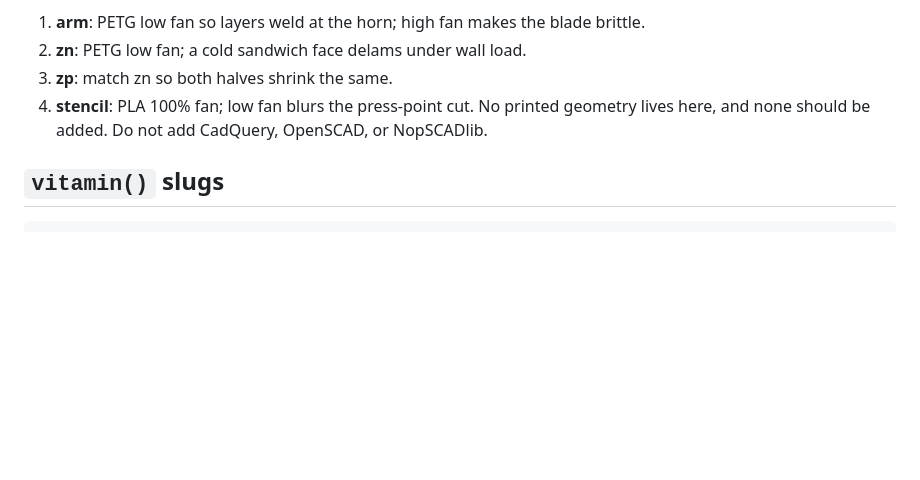
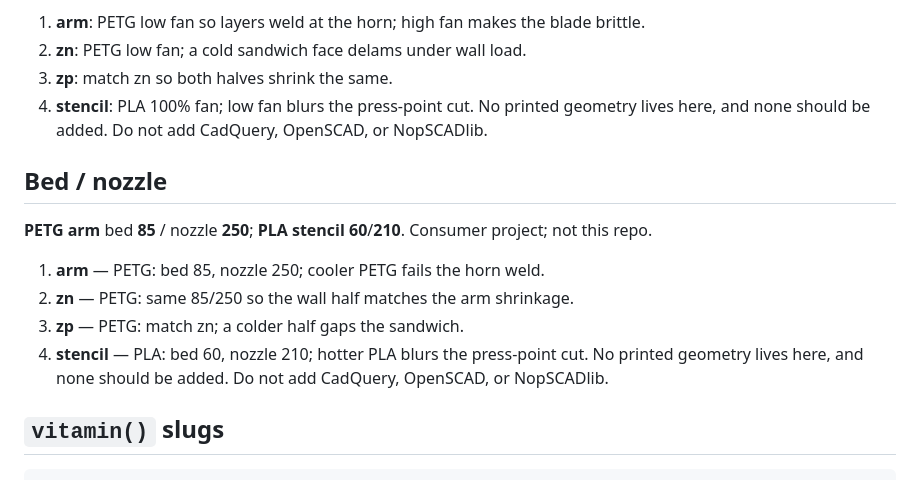
Before and after one commit to m-esm/mechlib, a Markdown page: wiper-kit.md, the part around the change. Drawn GitHub-style; blank space fills up the shorter version.

Commit message:
docs: 8-line bed/nozzle note for wiper_kit (PETG arm 85/250, PLA stencil 60/210)

````diff
--- a/wiper-kit.md
+++ b/wiper-kit.md
@@ -84,6 +84,15 @@ Do not add CadQuery, OpenSCAD, or NopSCADlib.
 No printed geometry lives here, and none should be added.
 Do not add CadQuery, OpenSCAD, or NopSCADlib.
 
+## Bed / nozzle
+**PETG arm** bed **85** / nozzle **250**; **PLA stencil** **60**/**210**. Consumer project; not this repo.
+1. **arm** — PETG: bed 85, nozzle 250; cooler PETG fails the horn weld.
+2. **zn** — PETG: same 85/250 so the wall half matches the arm shrinkage.
+3. **zp** — PETG: match zn; a colder half gaps the sandwich.
+4. **stencil** — PLA: bed 60, nozzle 210; hotter PLA blurs the press-point cut.
+No printed geometry lives here, and none should be added.
+Do not add CadQuery, OpenSCAD, or NopSCADlib.
+
 ## `vitamin()` slugs
 
 ```python
````
